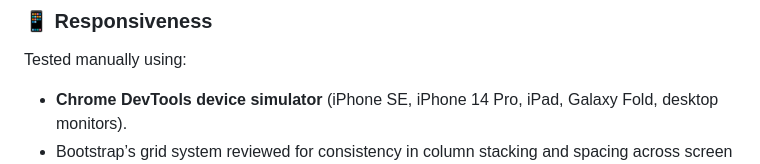
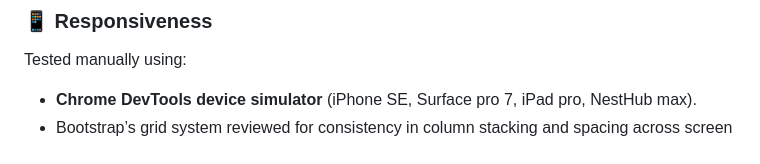
Before and after one commit to joeb-brfc/v2-PDC-World-darts-championship, a Markdown page: README.md, the part around the change printed below. GitHub-like rendering.

```diff
--- a/README.md
+++ b/README.md
@@ -58,5 +58,5 @@ Each page and key feature was manually tested in multiple browsers to ensure int
 ### 📱 Responsiveness
 Tested manually using:
 
-- **Chrome DevTools device simulator** (iPhone SE, iPhone 14 Pro, iPad, Galaxy Fold, desktop monitors).
+- **Chrome DevTools device simulator** (iPhone SE, Surface pro 7, iPad pro, NestHub max).
 - Bootstrap’s grid system reviewed for consistency in column stacking and spacing across screen sizes (`sm`, `md`, `lg`, `xl`).
```
Also changed, not shown: other parts of README.md (+7 -3 lines).
